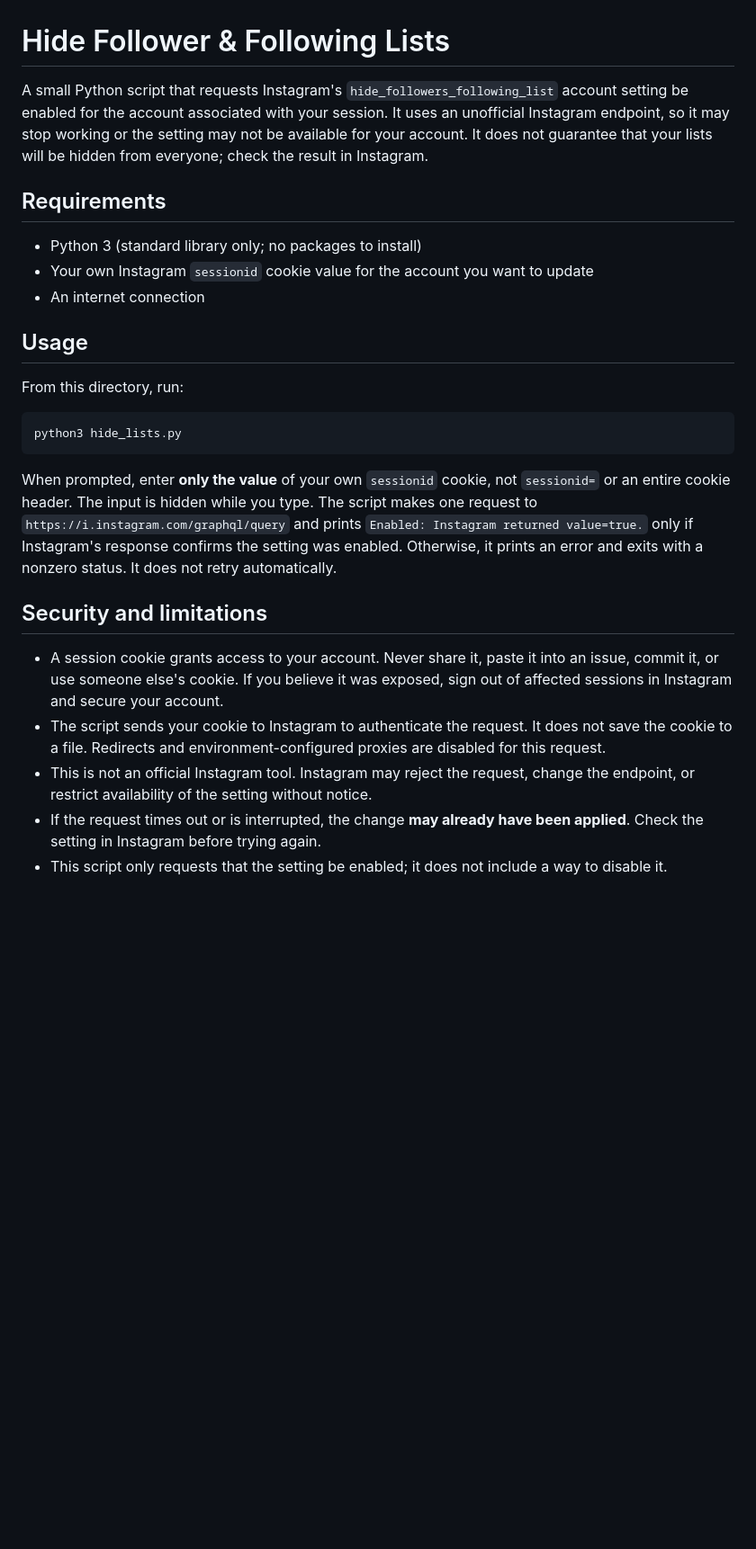
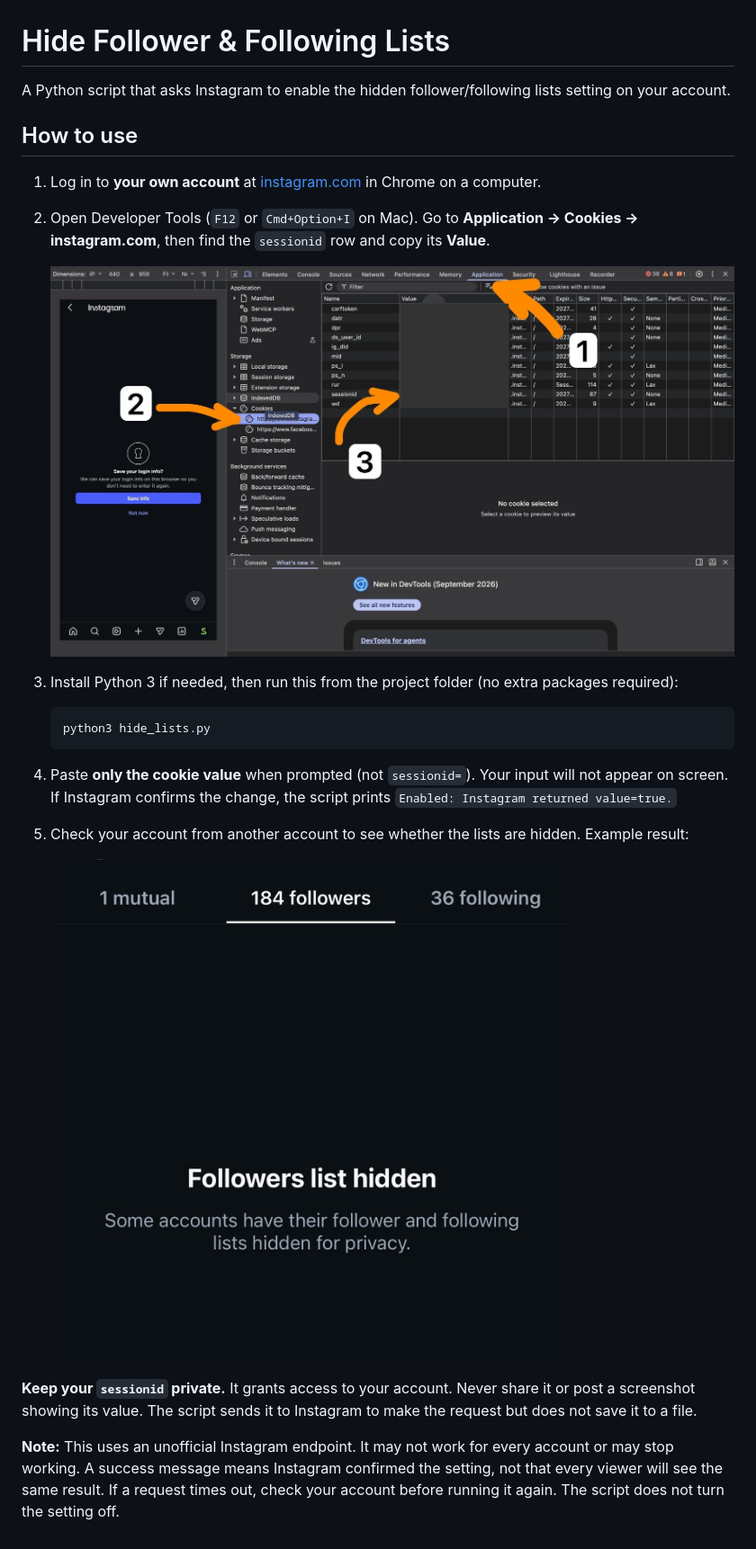
Before and after one commit to 0z64/Instagram_Hide_Follower_Lists, a Markdown page: README.md, the part around the change. Shown at 90% size. Drawn GitHub-style; pictures changed too: assets/find-sessionid.jpg (added), assets/result.jpeg (added); blank space fills up the shorter version.

Commit message:
photos

````diff
--- a/README.md
+++ b/README.md
@@ -1,27 +1,25 @@
 # Hide Follower & Following Lists
 
-A small Python script that requests Instagram's `hide_followers_following_list` account setting be enabled for the account associated with your session. It uses an unofficial Instagram endpoint, so it may stop working or the setting may not be available for your account. It does not guarantee that your lists will be hidden from everyone; check the result in Instagram.
+A Python script that asks Instagram to enable the hidden follower/following lists setting on your account.
 
-## Requirements
+## How to use
 
-- Python 3 (standard library only; no packages to install)
-- Your own Instagram `sessionid` cookie value for the account you want to update
-- An internet connection
+1. Log in to **your own account** at [instagram.com](https://www.instagram.com/) in Chrome on a computer.
+2. Open Developer Tools (`F12` or `Cmd+Option+I` on Mac). Go to **Application → Cookies → instagram.com**, then find the `sessionid` row and copy its **Value**.
 
-## Usage
+   ![Where to find the sessionid cookie in Chrome Developer Tools; cookie values are hidden in this example](assets/find-sessionid.jpg)
 
-From this directory, run:
+3. Install Python 3 if needed, then run this from the project folder (no extra packages required):
 
-```bash
-python3 hide_lists.py
-```
+   ```bash
+   python3 hide_lists.py
+   ```
 
-When prompted, enter **only the value** of your own `sessionid` cookie, not `sessionid=` or an entire cookie header. The input is hidden while you type. The script makes one request to `https://i.instagram.com/graphql/query` and prints `Enabled: Instagram returned value=true.` only if Instagram's response confirms the setting was enabled. Otherwise, it prints an error and exits with a nonzero status. It does not retry automatically.
+4. Paste **only the cookie value** when prompted (not `sessionid=`). Your input will not appear on screen. If Instagram confirms the change, the script prints `Enabled: Instagram returned value=true.`
+5. Check your account from another account to see whether the lists are hidden. Example result:
 
-## Security and limitations
+   ![Example Instagram screen showing a hidden followers list](assets/result.jpeg)
 
-- A session cookie grants access to your account. Never share it, paste it into an issue, commit it, or use someone else's cookie. If you believe it was exposed, sign out of affected sessions in Instagram and secure your account.
-- The script sends your cookie to Instagram to authenticate the request. It does not save the cookie to a file. Redirects and environment-configured proxies are disabled for this request.
-- This is not an official Instagram tool. Instagram may reject the request, change the endpoint, or restrict availability of the setting without notice.
-- If the request times out or is interrupted, the change **may already have been applied**. Check the setting in Instagram before trying again.
-- This script only requests that the setting be enabled; it does not include a way to disable it.
+**Keep your `sessionid` private.** It grants access to your account. Never share it or post a screenshot showing its value. The script sends it to Instagram to make the request but does not save it to a file.
+
+**Note:** This uses an unofficial Instagram endpoint. It may not work for every account or may stop working. A success message means Instagram confirmed the setting, not that every viewer will see the same result. If a request times out, check your account before running it again. The script does not turn the setting off.
````
